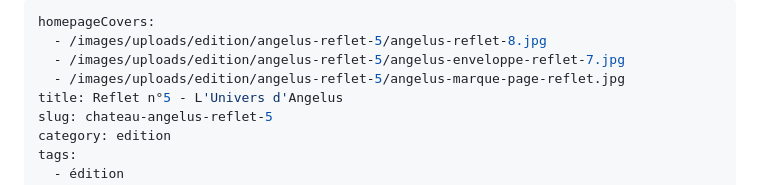
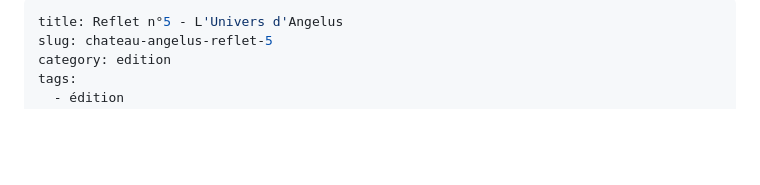
Before and after one commit to marioncapdeville/book, a Markdown page: src/projects/angelus-reflet-5.md, the part around the change. Rendered like a GitHub page; blank space fills up the shorter version.

Commit message:
Retire à nouveau homepageCovers réintroduit sur Reflet n°5 (une seule vignette)
Co-Authored-By: Claude Sonnet 5 <noreply@anthropic.com>

```diff
--- a/src/projects/angelus-reflet-5.md
+++ b/src/projects/angelus-reflet-5.md
@@ -1,8 +1,4 @@
 ---
-homepageCovers:
-  - /images/uploads/edition/angelus-reflet-5/angelus-reflet-8.jpg
-  - /images/uploads/edition/angelus-reflet-5/angelus-enveloppe-reflet-7.jpg
-  - /images/uploads/edition/angelus-reflet-5/angelus-marque-page-reflet.jpg
 title: Reflet n°5 - L'Univers d'Angelus
 slug: chateau-angelus-reflet-5
 category: edition
```
